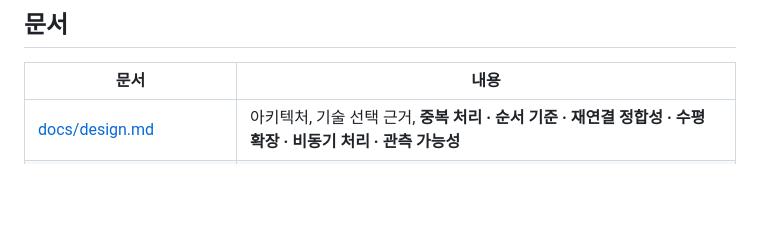
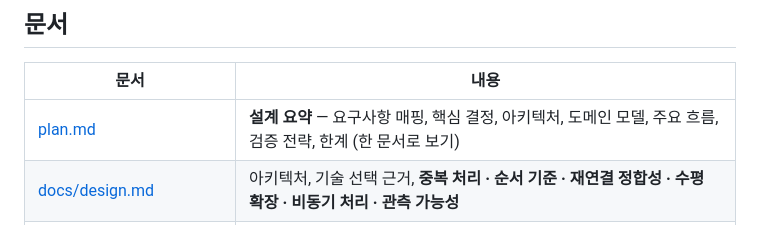
Before and after one commit to ackdongClub97/realtime-chat, a Markdown page: README.md, the part around the change. Drawn GitHub-style; blank space fills up the shorter version.

Commit message:
Add plan.md design summary and link it from README
Co-Authored-By: Claude Opus 5.5 <noreply@anthropic.com>

```diff
--- a/README.md
+++ b/README.md
@@ -122,6 +122,7 @@ k6 run loadtest/read-paths.js                              # timeline / messages
 
 | 문서 | 내용 |
 |---|---|
+| [plan.md](plan.md) | **설계 요약** — 요구사항 매핑, 핵심 결정, 아키텍처, 도메인 모델, 주요 흐름, 검증 전략, 한계 (한 문서로 보기) |
 | [docs/design.md](docs/design.md) | 아키텍처, 기술 선택 근거, **중복 처리 · 순서 기준 · 재연결 정합성 · 수평 확장 · 비동기 처리 · 관측 가능성** |
 | [docs/event-sourcing.md](docs/event-sourcing.md) | 복원 전략(스냅샷+리플레이), 스냅샷 주기/포맷, reducer 결정성 규칙, 중복/역순 처리 |
 | [docs/db-design.md](docs/db-design.md) | ERD, 핵심 DDL, 인덱스 근거, 정규화/비정규화/JSONB 트레이드오프, 데이터 증가 대응 |
```
Also changed, not shown: plan.md (added, +355 -0 lines).
